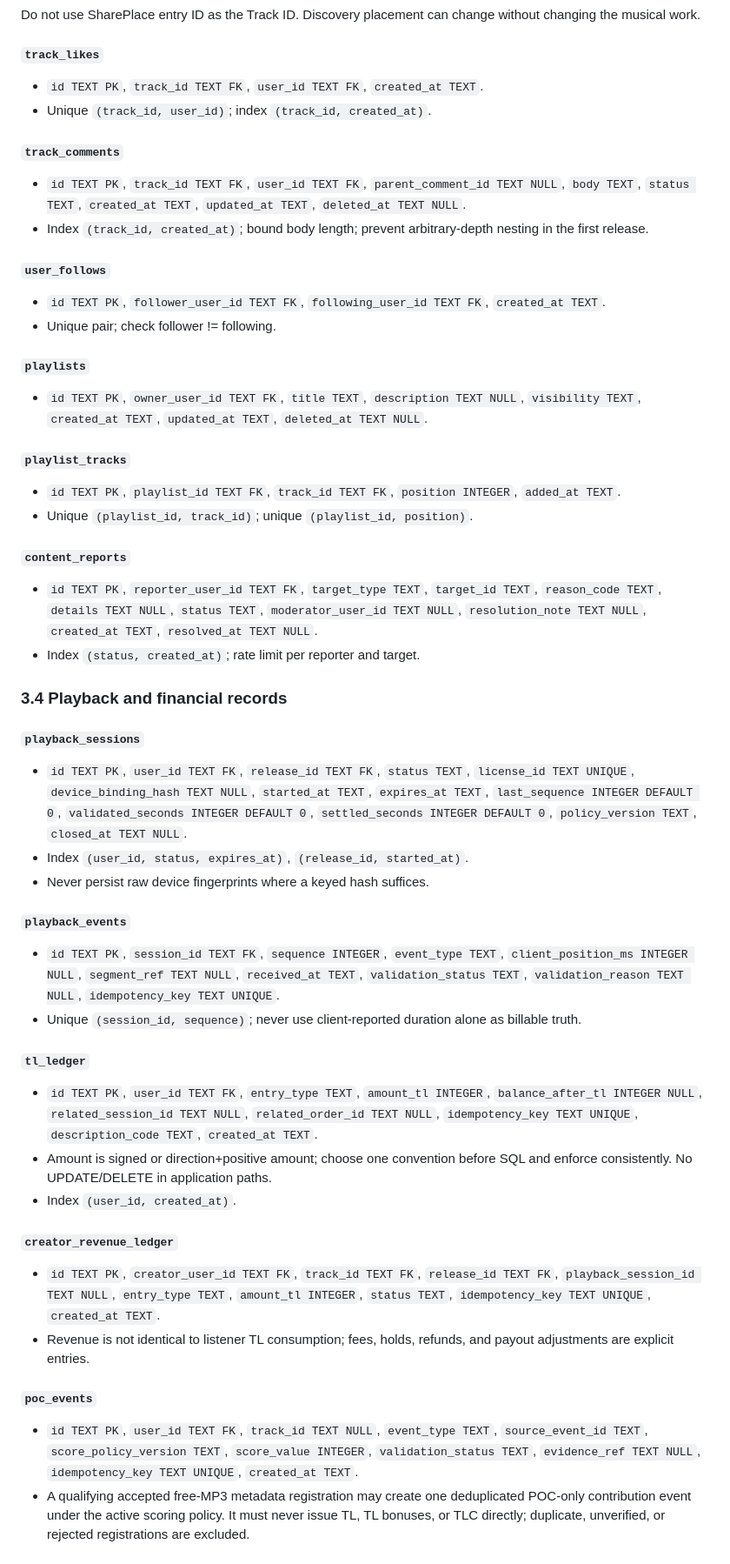
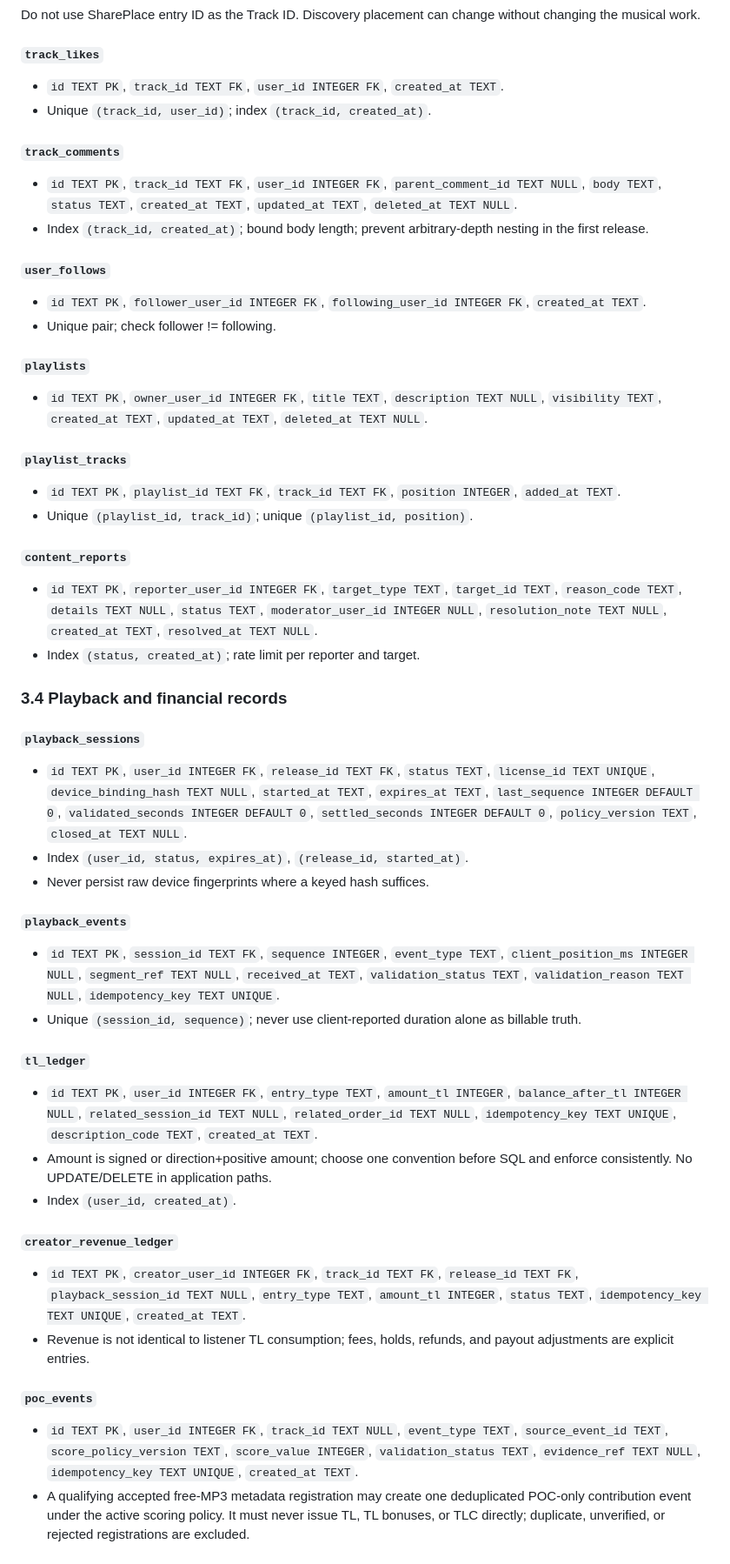
Before and after one commit to Taolee-crypto/timelink-backend, a Markdown page: docs/v3/DATA-MODEL.md, the part around one of its changes. Shown at 87% size. Drawn GitHub-style.

Commit message:
docs(v3): align user foreign keys with live D1 identity type

```diff
--- a/docs/v3/DATA-MODEL.md
+++ b/docs/v3/DATA-MODEL.md
@@ -173,32 +173,32 @@ Constraints: unique `(track_id, release_type, version)`; enforce one active publ
 Do not use SharePlace entry ID as the Track ID. Discovery placement can change without changing the musical work.
 
 #### `track_likes`
-- `id TEXT PK`, `track_id TEXT FK`, `user_id TEXT FK`, `created_at TEXT`.
+- `id TEXT PK`, `track_id TEXT FK`, `user_id INTEGER FK`, `created_at TEXT`.
 - Unique `(track_id, user_id)`; index `(track_id, created_at)`.
 
 #### `track_comments`
-- `id TEXT PK`, `track_id TEXT FK`, `user_id TEXT FK`, `parent_comment_id TEXT NULL`, `body TEXT`, `status TEXT`, `created_at TEXT`, `updated_at TEXT`, `deleted_at TEXT NULL`.
+- `id TEXT PK`, `track_id TEXT FK`, `user_id INTEGER FK`, `parent_comment_id TEXT NULL`, `body TEXT`, `status TEXT`, `created_at TEXT`, `updated_at TEXT`, `deleted_at TEXT NULL`.
 - Index `(track_id, created_at)`; bound body length; prevent arbitrary-depth nesting in the first release.
 
 #### `user_follows`
-- `id TEXT PK`, `follower_user_id TEXT FK`, `following_user_id TEXT FK`, `created_at TEXT`.
+- `id TEXT PK`, `follower_user_id INTEGER FK`, `following_user_id INTEGER FK`, `created_at TEXT`.
 - Unique pair; check follower != following.
 
 #### `playlists`
-- `id TEXT PK`, `owner_user_id TEXT FK`, `title TEXT`, `description TEXT NULL`, `visibility TEXT`, `created_at TEXT`, `updated_at TEXT`, `deleted_at TEXT NULL`.
+- `id TEXT PK`, `owner_user_id INTEGER FK`, `title TEXT`, `description TEXT NULL`, `visibility TEXT`, `created_at TEXT`, `updated_at TEXT`, `deleted_at TEXT NULL`.
 
 #### `playlist_tracks`
 - `id TEXT PK`, `playlist_id TEXT FK`, `track_id TEXT FK`, `position INTEGER`, `added_at TEXT`.
 - Unique `(playlist_id, track_id)`; unique `(playlist_id, position)`.
 
 #### `content_reports`
-- `id TEXT PK`, `reporter_user_id TEXT FK`, `target_type TEXT`, `target_id TEXT`, `reason_code TEXT`, `details TEXT NULL`, `status TEXT`, `moderator_user_id TEXT NULL`, `resolution_note TEXT NULL`, `created_at TEXT`, `resolved_at TEXT NULL`.
+- `id TEXT PK`, `reporter_user_id INTEGER FK`, `target_type TEXT`, `target_id TEXT`, `reason_code TEXT`, `details TEXT NULL`, `status TEXT`, `moderator_user_id INTEGER NULL`, `resolution_note TEXT NULL`, `created_at TEXT`, `resolved_at TEXT NULL`.
 - Index `(status, created_at)`; rate limit per reporter and target.
 
 ### 3.4 Playback and financial records
 
 #### `playback_sessions`
-- `id TEXT PK`, `user_id TEXT FK`, `release_id TEXT FK`, `status TEXT`, `license_id TEXT UNIQUE`, `device_binding_hash TEXT NULL`, `started_at TEXT`, `expires_at TEXT`, `last_sequence INTEGER DEFAULT 0`, `validated_seconds INTEGER DEFAULT 0`, `settled_seconds INTEGER DEFAULT 0`, `policy_version TEXT`, `closed_at TEXT NULL`.
+- `id TEXT PK`, `user_id INTEGER FK`, `release_id TEXT FK`, `status TEXT`, `license_id TEXT UNIQUE`, `device_binding_hash TEXT NULL`, `started_at TEXT`, `expires_at TEXT`, `last_sequence INTEGER DEFAULT 0`, `validated_seconds INTEGER DEFAULT 0`, `settled_seconds INTEGER DEFAULT 0`, `policy_version TEXT`, `closed_at TEXT NULL`.
 - Index `(user_id, status, expires_at)`, `(release_id, started_at)`.
 - Never persist raw device fingerprints where a keyed hash suffices.
 
@@ -207,16 +207,16 @@ Do not use SharePlace entry ID as the Track ID. Discovery placement can change w
 - Unique `(session_id, sequence)`; never use client-reported duration alone as billable truth.
 
 #### `tl_ledger`
-- `id TEXT PK`, `user_id TEXT FK`, `entry_type TEXT`, `amount_tl INTEGER`, `balance_after_tl INTEGER NULL`, `related_session_id TEXT NULL`, `related_order_id TEXT NULL`, `idempotency_key TEXT UNIQUE`, `description_code TEXT`, `created_at TEXT`.
+- `id TEXT PK`, `user_id INTEGER FK`, `entry_type TEXT`, `amount_tl INTEGER`, `balance_after_tl INTEGER NULL`, `related_session_id TEXT NULL`, `related_order_id TEXT NULL`, `idempotency_key TEXT UNIQUE`, `description_code TEXT`, `created_at TEXT`.
 - Amount is signed or direction+positive amount; choose one convention before SQL and enforce consistently. No UPDATE/DELETE in application paths.
 - Index `(user_id, created_at)`.
 
 #### `creator_revenue_ledger`
-- `id TEXT PK`, `creator_user_id TEXT FK`, `track_id TEXT FK`, `release_id TEXT FK`, `playback_session_id TEXT NULL`, `entry_type TEXT`, `amount_tl INTEGER`, `status TEXT`, `idempotency_key TEXT UNIQUE`, `created_at TEXT`.
+- `id TEXT PK`, `creator_user_id INTEGER FK`, `track_id TEXT FK`, `release_id TEXT FK`, `playback_session_id TEXT NULL`, `entry_type TEXT`, `amount_tl INTEGER`, `status TEXT`, `idempotency_key TEXT UNIQUE`, `created_at TEXT`.
 - Revenue is not identical to listener TL consumption; fees, holds, refunds, and payout adjustments are explicit entries.
 
 #### `poc_events`
-- `id TEXT PK`, `user_id TEXT FK`, `track_id TEXT NULL`, `event_type TEXT`, `source_event_id TEXT`, `score_policy_version TEXT`, `score_value INTEGER`, `validation_status TEXT`, `evidence_ref TEXT NULL`, `idempotency_key TEXT UNIQUE`, `created_at TEXT`.
+- `id TEXT PK`, `user_id INTEGER FK`, `track_id TEXT NULL`, `event_type TEXT`, `source_event_id TEXT`, `score_policy_version TEXT`, `score_value INTEGER`, `validation_status TEXT`, `evidence_ref TEXT NULL`, `idempotency_key TEXT UNIQUE`, `created_at TEXT`.
 - A qualifying accepted free-MP3 metadata registration may create one deduplicated POC-only contribution event under the active scoring policy. It must never issue TL, TL bonuses, or TLC directly; duplicate, unverified, or rejected registrations are excluded.
 
 #### `tlc_mining_records`
```
Also changed, not shown: other parts of docs/v3/DATA-MODEL.md (+7 -7 lines).
